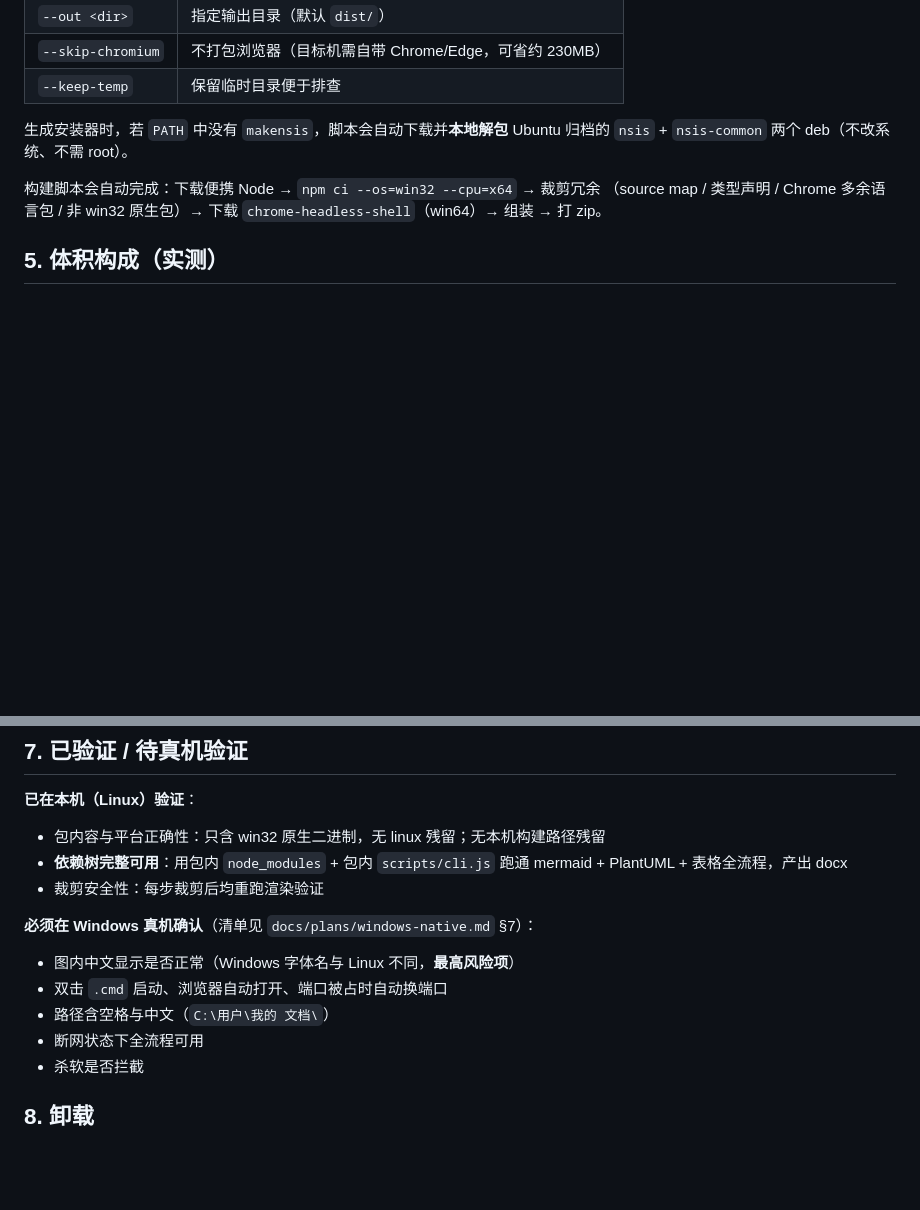
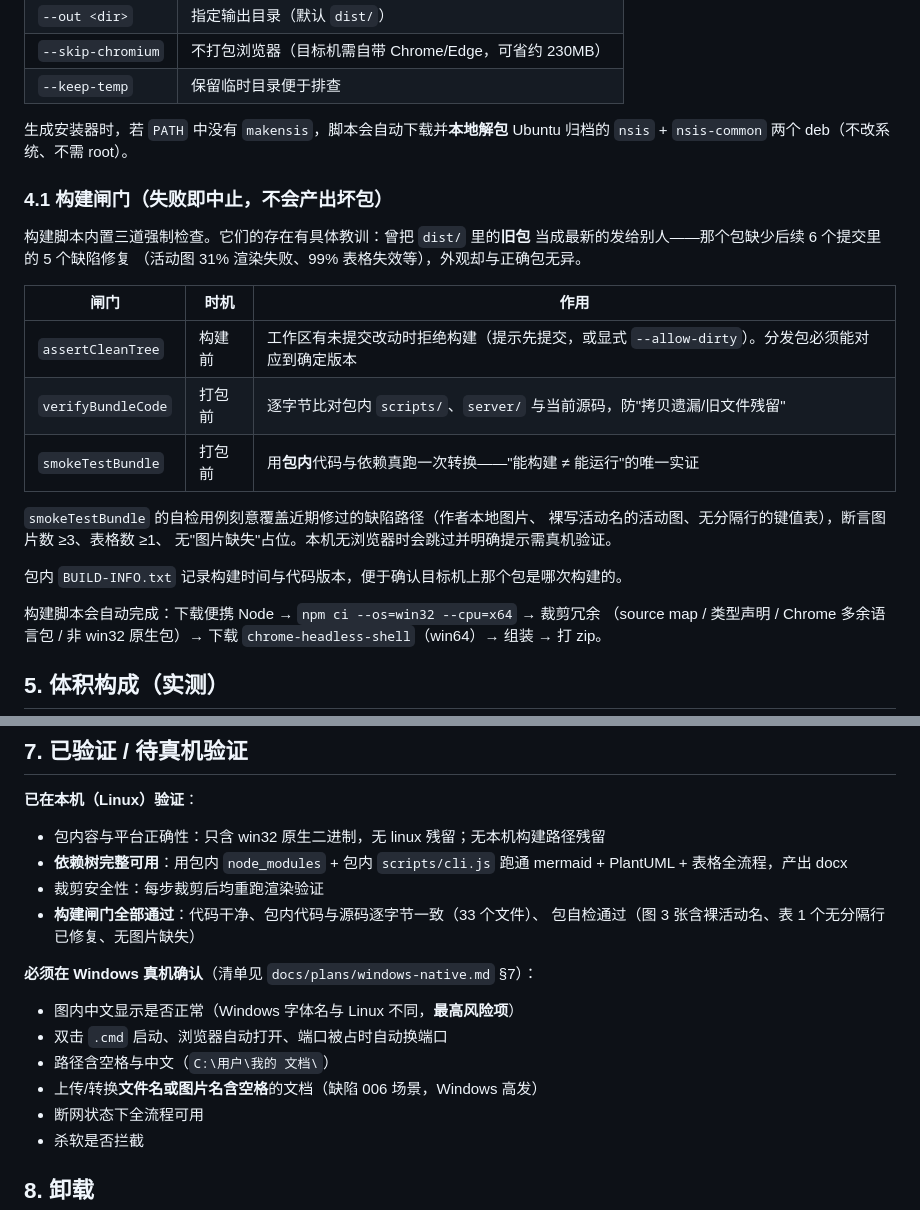
Before and after one commit to randomgitsrc/md2docx, a Markdown page: docs/deployment/windows-offline.md, 2 parts joined by grey strips. Rendered like a GitHub page; blank space fills up the shorter version.

Commit message:
docs: 部署文档补构建闸门说明与真机验证项
- 新增 §4.1「构建闸门」：说明三道强制检查（代码干净 / 包内代码与源码
  逐字节一致 / 包自检），并记录引入原因——曾把缺 5 个缺陷修复的旧包
  当成最新的发出，外观却与正确包无异
- §7 已验证项补「构建闸门全部通过」
- §7 真机清单补一条：文件名或图片名含空格的文档（缺陷 006 场景，
  Windows 上文件名含空格极常见）

```diff
--- a/docs/deployment/windows-offline.md
+++ b/docs/deployment/windows-offline.md
@@ -83,6 +83,24 @@ node scripts/build-windows-bundle.js
 生成安装器时，若 `PATH` 中没有 `makensis`，脚本会自动下载并**本地解包**
 Ubuntu 归档的 `nsis` + `nsis-common` 两个 deb（不改系统、不需 root）。
 
+### 4.1 构建闸门（失败即中止，不会产出坏包）
+
+构建脚本内置三道强制检查。它们的存在有具体教训：曾把 `dist/` 里的**旧包**
+当成最新的发给别人——那个包缺少后续 6 个提交里的 5 个缺陷修复
+（活动图 31% 渲染失败、99% 表格失效等），外观却与正确包无异。
+
+| 闸门 | 时机 | 作用 |
+|---|---|---|
+| `assertCleanTree` | 构建前 | 工作区有未提交改动时拒绝构建（提示先提交，或显式 `--allow-dirty`）。分发包必须能对应到确定版本 |
+| `verifyBundleCode` | 打包前 | 逐字节比对包内 `scripts/`、`server/` 与当前源码，防"拷贝遗漏/旧文件残留" |
+| `smokeTestBundle` | 打包前 | 用**包内**代码与依赖真跑一次转换——"能构建 ≠ 能运行"的唯一实证 |
+
+`smokeTestBundle` 的自检用例刻意覆盖近期修过的缺陷路径（作者本地图片、
+裸写活动名的活动图、无分隔行的键值表），断言图片数 ≥3、表格数 ≥1、
+无"图片缺失"占位。本机无浏览器时会跳过并明确提示需真机验证。
+
+包内 `BUILD-INFO.txt` 记录构建时间与代码版本，便于确认目标机上那个包是哪次构建的。
+
 构建脚本会自动完成：下载便携 Node → `npm ci --os=win32 --cpu=x64` → 裁剪冗余
 （source map / 类型声明 / Chrome 多余语言包 / 非 win32 原生包）→ 下载
 `chrome-headless-shell`（win64）→ 组装 → 打 zip。
@@ -119,12 +137,15 @@ Ubuntu 归档的 `nsis` + `nsis-common` 两个 deb（不改系统、不需 root
 - **依赖树完整可用**：用包内 `node_modules` + 包内 `scripts/cli.js` 跑通
   mermaid + PlantUML + 表格全流程，产出 docx
 - 裁剪安全性：每步裁剪后均重跑渲染验证
+- **构建闸门全部通过**：代码干净、包内代码与源码逐字节一致（33 个文件）、
+  包自检通过（图 3 张含裸活动名、表 1 个无分隔行已修复、无图片缺失）
 
 **必须在 Windows 真机确认**（清单见 `docs/plans/windows-native.md` §7）：
 
 - 图内中文显示是否正常（Windows 字体名与 Linux 不同，**最高风险项**）
 - 双击 `.cmd` 启动、浏览器自动打开、端口被占时自动换端口
 - 路径含空格与中文（`C:\用户\我的 文档\`）
+- 上传/转换**文件名或图片名含空格**的文档（缺陷 006 场景，Windows 高发）
 - 断网状态下全流程可用
 - 杀软是否拦截
 
```
